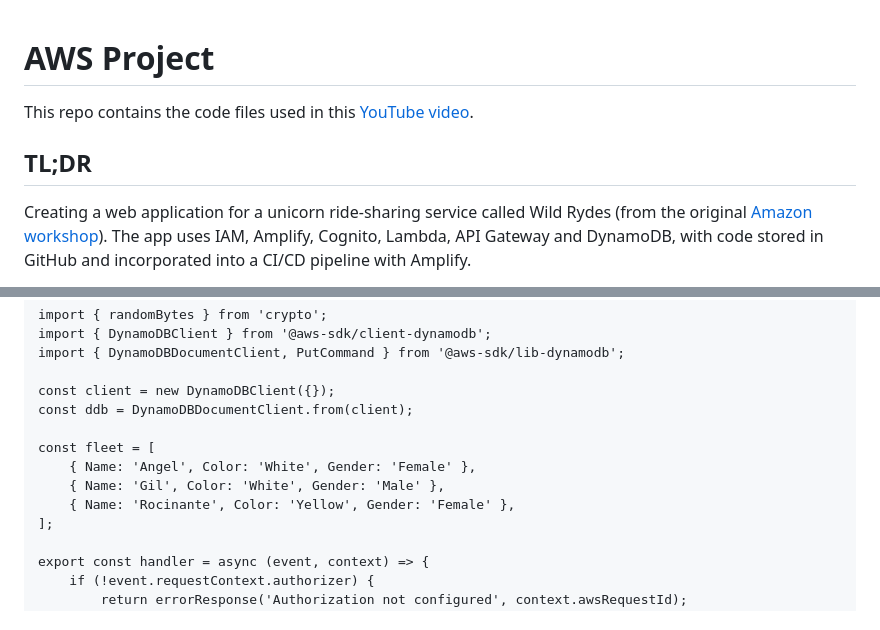
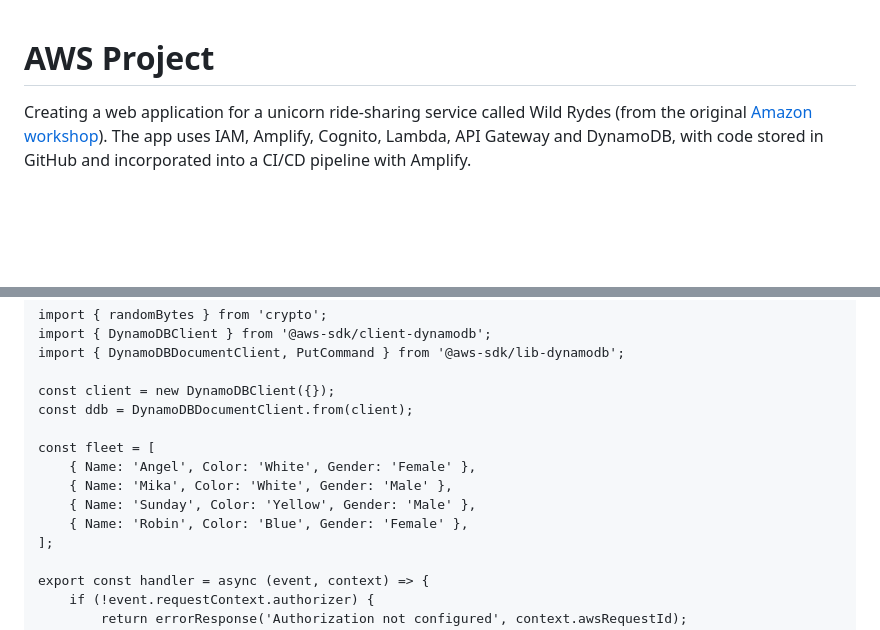
Before and after one commit to prajwalikas/Wildrides, a Markdown page: README.md, 2 parts joined by grey strips. Rendered like a GitHub page; blank space fills up the shorter version.

```diff
--- a/README.md
+++ b/README.md
@@ -1,8 +1,4 @@
 # AWS Project
-
-This repo contains the code files used in this [YouTube video](https://youtu.be/K6v6t5z6AsU).
-
-## TL;DR
  Creating a web application for a unicorn ride-sharing service called Wild Rydes (from the original [Amazon workshop](https://aws.amazon.com/serverless-workshops)).  The app uses IAM, Amplify, Cognito, Lambda, API Gateway and DynamoDB, with code stored in GitHub and incorporated into a CI/CD pipeline with Amplify.
 
 The app will let you create an account and log in, then request a ride by clicking on a map (powered by ArcGIS).  The code can also be extended to build out more functionality.
@@ -26,8 +22,9 @@ const ddb = DynamoDBDocumentClient.from(client);
 
 const fleet = [
     { Name: 'Angel', Color: 'White', Gender: 'Female' },
-    { Name: 'Gil', Color: 'White', Gender: 'Male' },
-    { Name: 'Rocinante', Color: 'Yellow', Gender: 'Female' },
+    { Name: 'Mika', Color: 'White', Gender: 'Male' },
+    { Name: 'Sunday', Color: 'Yellow', Gender: 'Male' },
+    { Name: 'Robin', Color: 'Blue', Gender: 'Female' },
 ];
 
 export const handler = async (event, context) => {
```
Also changed, not shown: other parts of README.md (+62 -20 lines).
